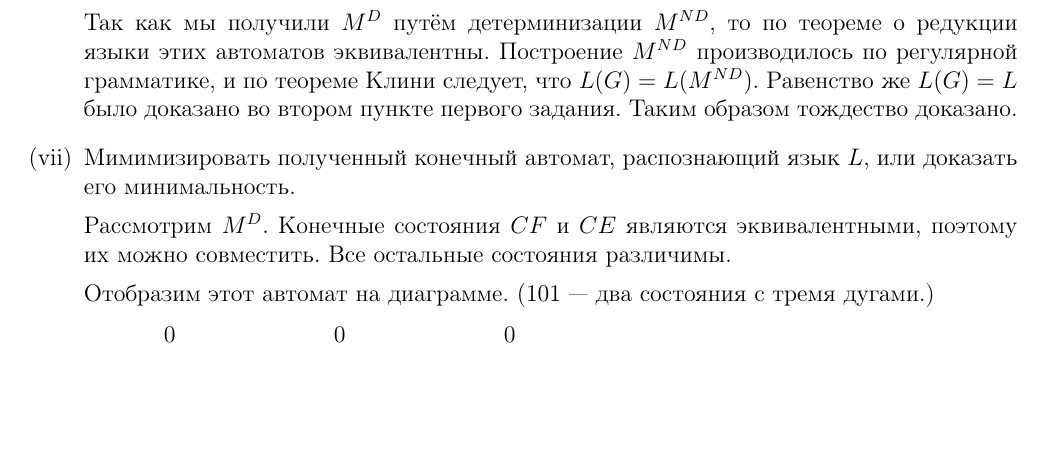
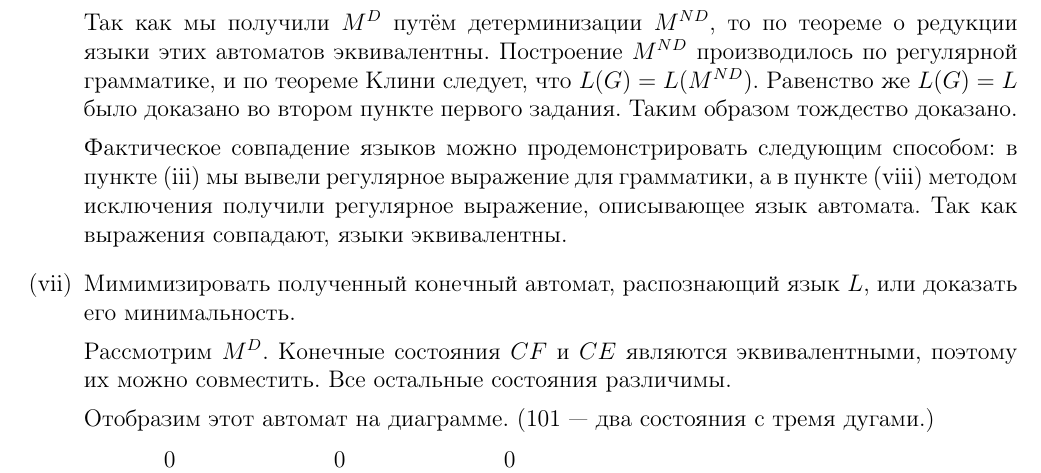
Before and after one commit to xamgore/automata-coursework, a LaTeX document (goga.tex): part of page 9 of 10, cut so that both start at the same text, the shorter picture padded with empty space. Compiled offline with pdfLaTeX.

Commit message:
Update pdf, solve task 1.6

```diff
--- a/goga.tex
+++ b/goga.tex
@@ -758,6 +758,8 @@ $L_1 = b^*bba^*(ab + b)^*$, $L_2 = a^*ba^*ab$.
 	Так как мы получили $M^D$ путём детерминизации $M^{ND}$, то по теореме о редукции
 	языки этих автоматов эквивалентны. Построение $M^{ND}$ производилось по регулярной грамматике, и по теореме Клини следует, что $L(G) = L(M^{ND})$. Равенство же $L(G) = L$ было доказано во втором пункте первого задания. Таким образом тождество доказано.
 
+	Фактическое совпадение языков можно продемонстрировать следующим способом: в пункте (iii) мы вывели регулярное выражение для грамматики, а в пункте (viii) методом исключения получили регулярное выражение, описывающее язык автомата. Так как выражения совпадают, языки эквивалентны.
+
 	\item Мимимизировать полученный конечный автомат, распознающий язык $L$, или доказать его минимальность.
 
 	Рассмотрим $M^D$. Конечные состояния $CF$ и $CE$ являются эквивалентными, поэтому их можно совместить. Все остальные состояния различимы.
```
Also changed, not shown: goga.pdf, 2 other files.
